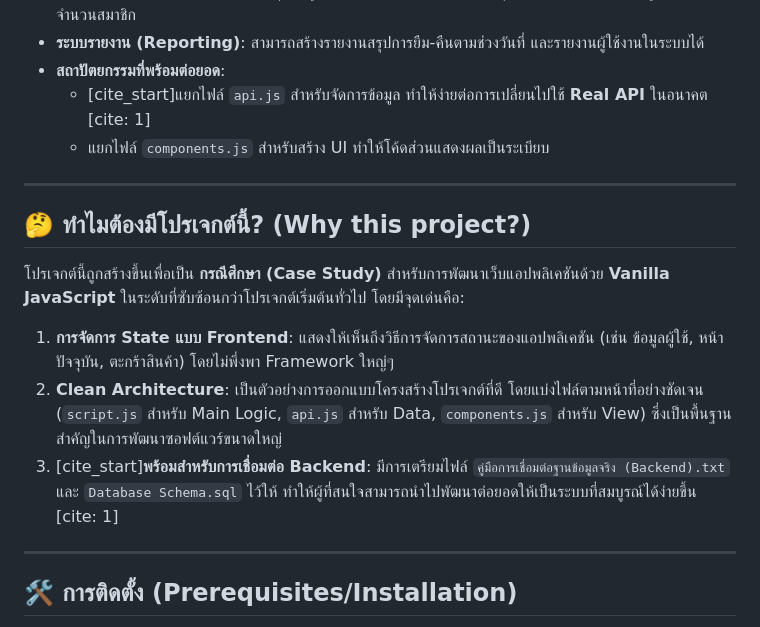
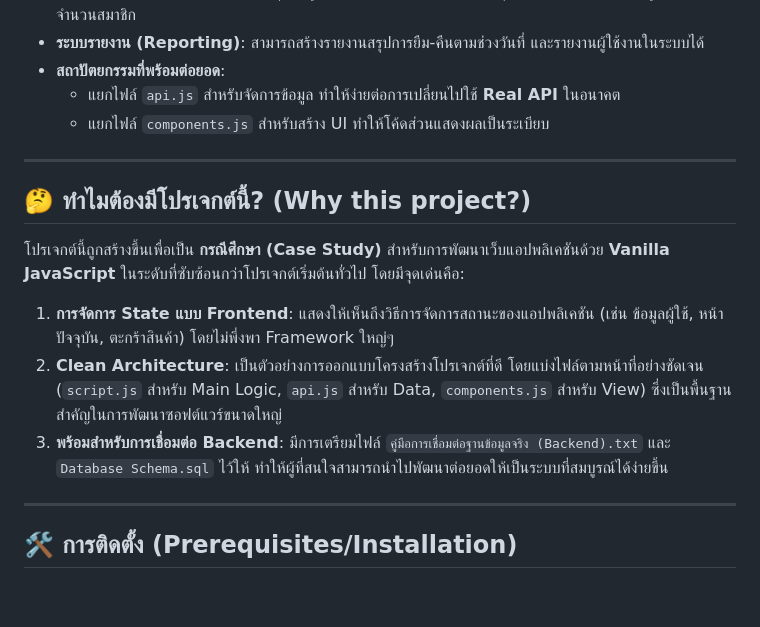
Before and after one commit to gapsunzet1123/Borrow-Return-App, a Markdown page: README.md, the part around the change. Rendered like a GitHub page; blank space fills up the shorter version.

```diff
--- a/README.md
+++ b/README.md
@@ -22,7 +22,7 @@
 * **หน้าแดชบอร์ด (Dashboard)**: สรุปข้อมูลภาพรวมของระบบ เช่น จำนวนอุปกรณ์ทั้งหมด, จำนวนที่ถูกยืม, และจำนวนสมาชิก
 * **ระบบรายงาน (Reporting)**: สามารถสร้างรายงานสรุปการยืม-คืนตามช่วงวันที่ และรายงานผู้ใช้งานในระบบได้
 * **สถาปัตยกรรมที่พร้อมต่อยอด**:
-    * [cite_start]แยกไฟล์ `api.js` สำหรับจัดการข้อมูล ทำให้ง่ายต่อการเปลี่ยนไปใช้ **Real API** ในอนาคต [cite: 1]
+    * แยกไฟล์ `api.js` สำหรับจัดการข้อมูล ทำให้ง่ายต่อการเปลี่ยนไปใช้ **Real API** ในอนาคต
     * แยกไฟล์ `components.js` สำหรับสร้าง UI ทำให้โค้ดส่วนแสดงผลเป็นระเบียบ
 
 ---
@@ -33,7 +33,7 @@
 
 1.  **การจัดการ State แบบ Frontend**: แสดงให้เห็นถึงวิธีการจัดการสถานะของแอปพลิเคชัน (เช่น ข้อมูลผู้ใช้, หน้าปัจจุบัน, ตะกร้าสินค้า) โดยไม่พึ่งพา Framework ใหญ่ๆ
 2.  **Clean Architecture**: เป็นตัวอย่างการออกแบบโครงสร้างโปรเจกต์ที่ดี โดยแบ่งไฟล์ตามหน้าที่อย่างชัดเจน (`script.js` สำหรับ Main Logic, `api.js` สำหรับ Data, `components.js` สำหรับ View) ซึ่งเป็นพื้นฐานสำคัญในการพัฒนาซอฟต์แวร์ขนาดใหญ่
-3.  [cite_start]**พร้อมสำหรับการเชื่อมต่อ Backend**: มีการเตรียมไฟล์ `คู่มือการเชื่อมต่อฐานข้อมูลจริง (Backend).txt` และ `Database Schema.sql` ไว้ให้ ทำให้ผู้ที่สนใจสามารถนำไปพัฒนาต่อยอดให้เป็นระบบที่สมบูรณ์ได้ง่ายขึ้น [cite: 1]
+3.  **พร้อมสำหรับการเชื่อมต่อ Backend**: มีการเตรียมไฟล์ `คู่มือการเชื่อมต่อฐานข้อมูลจริง (Backend).txt` และ `Database Schema.sql` ไว้ให้ ทำให้ผู้ที่สนใจสามารถนำไปพัฒนาต่อยอดให้เป็นระบบที่สมบูรณ์ได้ง่ายขึ้น
 
 ---
 
```
